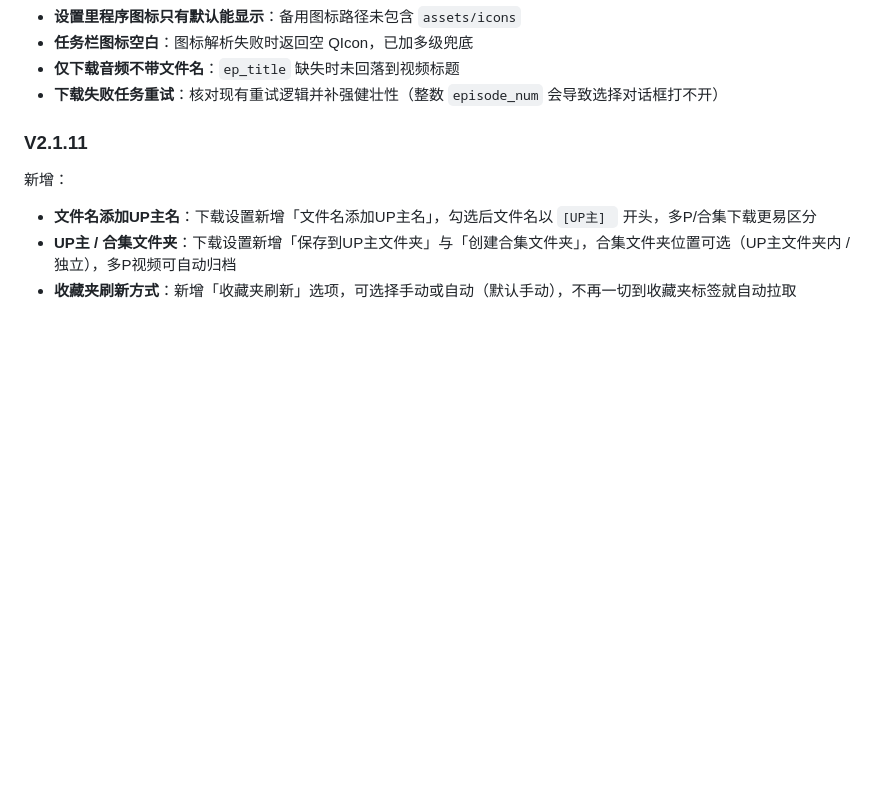
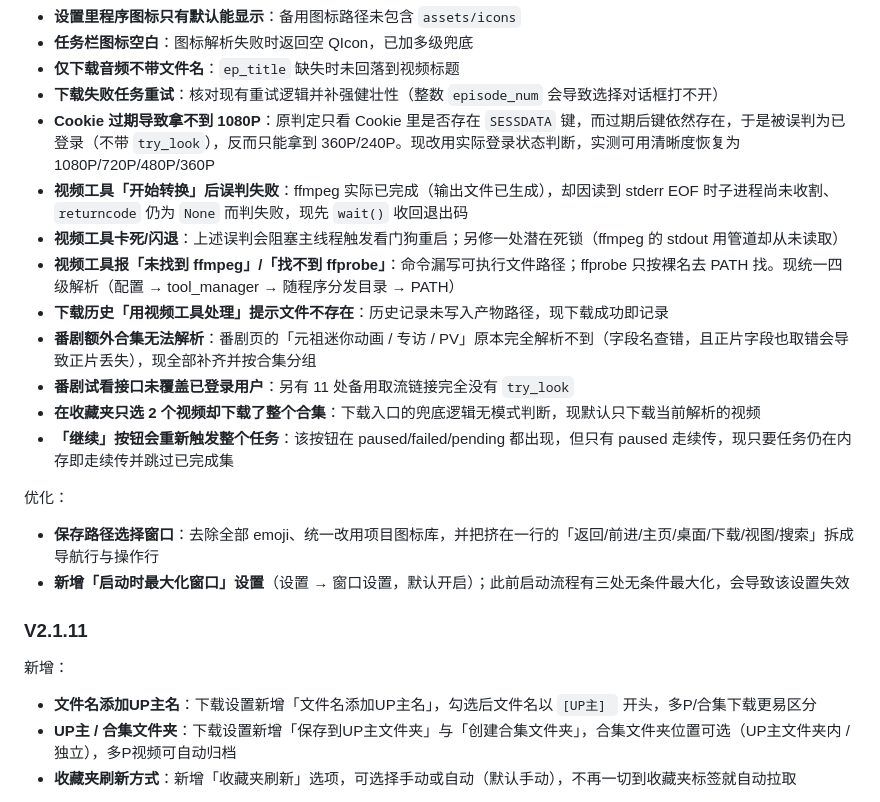
Before and after one commit to NANblogink/bilibilidownloadtool, a Markdown page: README.md, the part around the change. GitHub-like rendering; blank space fills up the shorter version.

```diff
--- a/README.md
+++ b/README.md
@@ -633,6 +633,19 @@ python .github/ci_checks.py   # 版本一致性 / 资源 / 导入 / 平台函数
 - **任务栏图标空白**：图标解析失败时返回空 QIcon，已加多级兜底
 - **仅下载音频不带文件名**：`ep_title` 缺失时未回落到视频标题
 - **下载失败任务重试**：核对现有重试逻辑并补强健壮性（整数 `episode_num` 会导致选择对话框打不开）
+- **Cookie 过期导致拿不到 1080P**：原判定只看 Cookie 里是否存在 `SESSDATA` 键，而过期后键依然存在，于是被误判为已登录（不带 `try_look`），反而只能拿到 360P/240P。现改用实际登录状态判断，实测可用清晰度恢复为 1080P/720P/480P/360P
+- **视频工具「开始转换」后误判失败**：ffmpeg 实际已完成（输出文件已生成），却因读到 stderr EOF 时子进程尚未收割、`returncode` 仍为 `None` 而判失败，现先 `wait()` 收回退出码
+- **视频工具卡死/闪退**：上述误判会阻塞主线程触发看门狗重启；另修一处潜在死锁（ffmpeg 的 stdout 用管道却从未读取）
+- **视频工具报「未找到 ffmpeg」/「找不到 ffprobe」**：命令漏写可执行文件路径；ffprobe 只按裸名去 PATH 找。现统一四级解析（配置 → tool_manager → 随程序分发目录 → PATH）
+- **下载历史「用视频工具处理」提示文件不存在**：历史记录未写入产物路径，现下载成功即记录
+- **番剧额外合集无法解析**：番剧页的「元祖迷你动画 / 专访 / PV」原本完全解析不到（字段名查错，且正片字段也取错会导致正片丢失），现全部补齐并按合集分组
+- **番剧试看接口未覆盖已登录用户**：另有 11 处备用取流链接完全没有 `try_look`
+- **在收藏夹只选 2 个视频却下载了整个合集**：下载入口的兜底逻辑无模式判断，现默认只下载当前解析的视频
+- **「继续」按钮会重新触发整个任务**：该按钮在 paused/failed/pending 都出现，但只有 paused 走续传，现只要任务仍在内存即走续传并跳过已完成集
+
+优化：
+- **保存路径选择窗口**：去除全部 emoji、统一改用项目图标库，并把挤在一行的「返回/前进/主页/桌面/下载/视图/搜索」拆成导航行与操作行
+- **新增「启动时最大化窗口」设置**（设置 → 窗口设置，默认开启）；此前启动流程有三处无条件最大化，会导致该设置失效
 
 ### V2.1.11
 
```
Also changed, not shown: CHANGELOG.md (+61 -0 lines).
